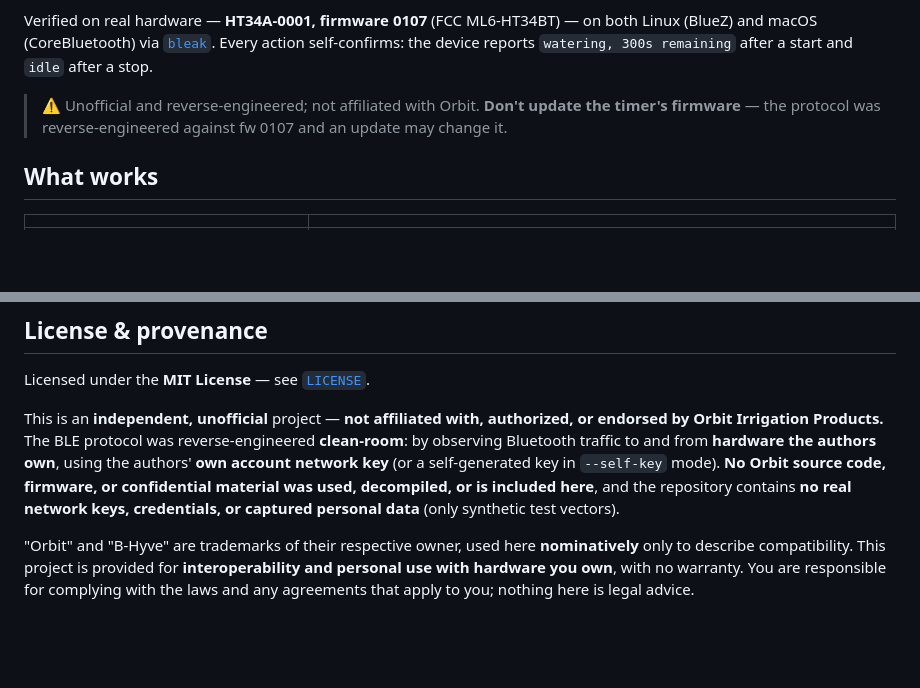
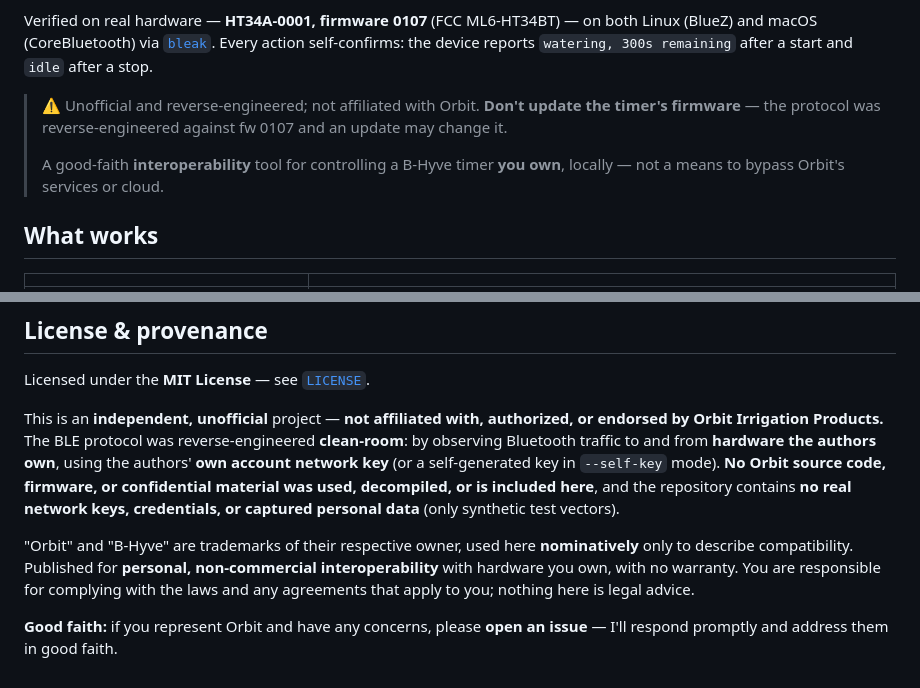
Before and after one commit to evanscastonguay/bhyve-xd-ble, a Markdown page: README.md, 2 parts joined by grey strips. GitHub-like rendering; blank space fills up the shorter version.

Commit message:
README: good-faith framing — interoperability purpose, non-commercial, contact note
Three additive framing lines (no license change), matching how comparable RE/interop
projects present themselves to reduce perceived legal friction:
- top: states the legitimate purpose (interoperability with hardware you own; not a
  means to bypass Orbit's services/cloud).
- provenance: "personal, non-commercial interoperability".
- good-faith contact: if Orbit has concerns, open an issue and I'll respond.

Docs only.

Co-Authored-By: Claude Opus 4.8 <noreply@anthropic.com>
Claude-Session: https://claude.ai/code/session_01K5qCESK9pe8waTVnGN14BC

```diff
--- a/README.md
+++ b/README.md
@@ -11,6 +11,9 @@ the device reports `watering, 300s remaining` after a start and `idle` after a s
 
 > ⚠️ Unofficial and reverse-engineered; not affiliated with Orbit. **Don't update the timer's
 > firmware** — the protocol was reverse-engineered against fw 0107 and an update may change it.
+>
+> A good-faith **interoperability** tool for controlling a B-Hyve timer **you own**, locally — not a
+> means to bypass Orbit's services or cloud.
 
 ## What works
 
@@ -355,6 +358,9 @@ confidential material was used, decompiled, or is included here**, and the repos
 real network keys, credentials, or captured personal data** (only synthetic test vectors).
 
 "Orbit" and "B-Hyve" are trademarks of their respective owner, used here **nominatively** only to
-describe compatibility. This project is provided for **interoperability and personal use with
-hardware you own**, with no warranty. You are responsible for complying with the laws and any
-agreements that apply to you; nothing here is legal advice.
+describe compatibility. Published for **personal, non-commercial interoperability** with hardware you
+own, with no warranty. You are responsible for complying with the laws and any agreements that apply
+to you; nothing here is legal advice.
+
+**Good faith:** if you represent Orbit and have any concerns, please **open an issue** — I'll respond
+promptly and address them in good faith.
```
